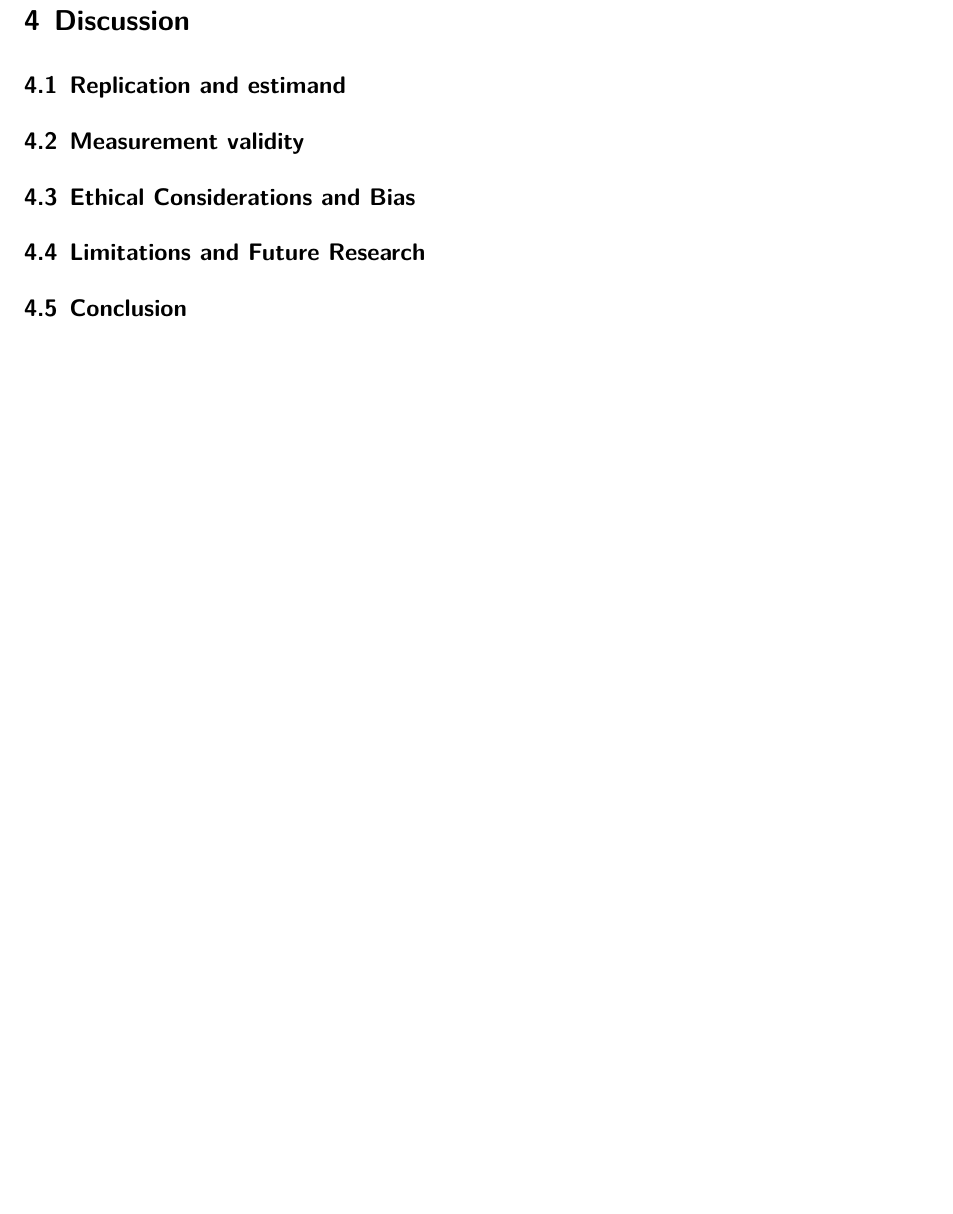
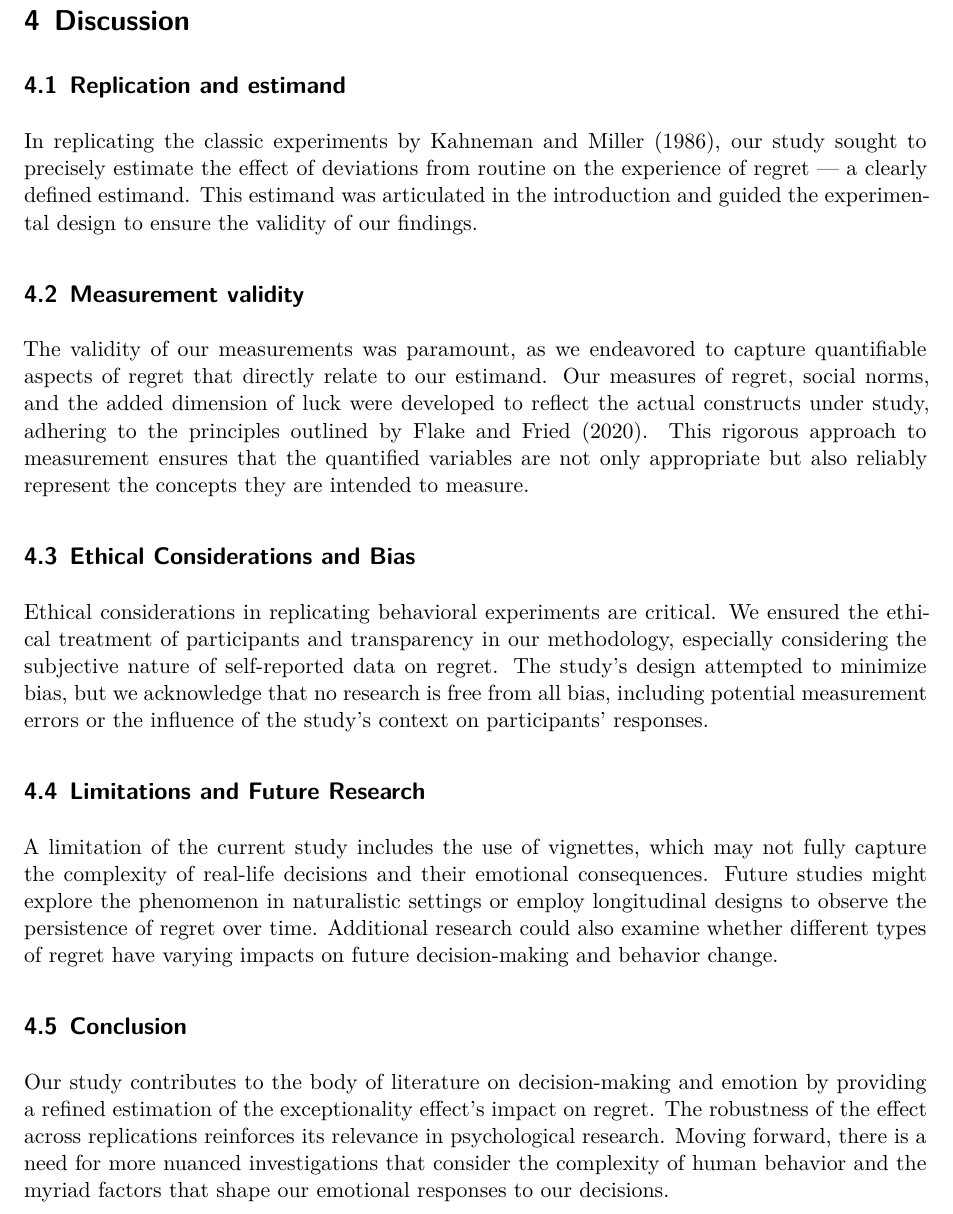
Before and after one commit to iJustinn/Effect_of_Charter_Schools_on_School_Segregation, a Quarto document (outputs/paper/paper.qmd): part of page 6 of 7, cut so that both start at the same text, the shorter picture padded with empty space. Rendered offline with R 4.5, knitr and Pandoc in place of Quarto, then LaTeX, with nearby package versions.

Commit message:
discussion section completed

```diff
--- a/outputs/paper/paper.qmd
+++ b/outputs/paper/paper.qmd
@@ -288,19 +288,19 @@ Mr. Adams, who represents routine behavior, exhibits a regret level of 18.8%, su
 # Discussion
 
 ## Replication and estimand
-
+In replicating the classic experiments by Kahneman and Miller (1986), our study sought to precisely estimate the effect of deviations from routine on the experience of regret — a clearly defined estimand. This estimand was articulated in the introduction and guided the experimental design to ensure the validity of our findings.
 
 ## Measurement validity
-
+The validity of our measurements was paramount, as we endeavored to capture quantifiable aspects of regret that directly relate to our estimand. Our measures of regret, social norms, and the added dimension of luck were developed to reflect the actual constructs under study, adhering to the principles outlined by Flake and Fried (2020). This rigorous approach to measurement ensures that the quantified variables are not only appropriate but also reliably represent the concepts they are intended to measure.
 
 ## Ethical Considerations and Bias
-
+Ethical considerations in replicating behavioral experiments are critical. We ensured the ethical treatment of participants and transparency in our methodology, especially considering the subjective nature of self-reported data on regret. The study's design attempted to minimize bias, but we acknowledge that no research is free from all bias, including potential measurement errors or the influence of the study's context on participants' responses.
 
 ## Limitations and Future Research
-
+A limitation of the current study includes the use of vignettes, which may not fully capture the complexity of real-life decisions and their emotional consequences. Future studies might explore the phenomenon in naturalistic settings or employ longitudinal designs to observe the persistence of regret over time. Additional research could also examine whether different types of regret have varying impacts on future decision-making and behavior change.
 
 ## Conclusion
-
+Our study contributes to the body of literature on decision-making and emotion by providing a refined estimation of the exceptionality effect's impact on regret. The robustness of the effect across replications reinforces its relevance in psychological research. Moving forward, there is a need for more nuanced investigations that consider the complexity of human behavior and the myriad factors that shape our emotional responses to our decisions.
 
 
 
```
Also changed, not shown: outputs/paper/paper.pdf.
